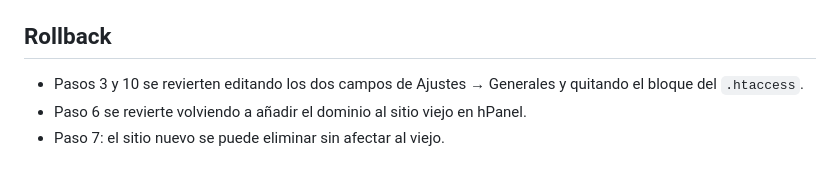
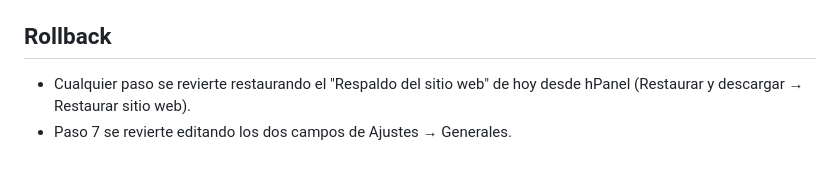
Before and after one commit to bellorin-apps/Irinaweb, a Markdown page: docs/RUNBOOK_RESET.md, the part around one of its changes. Rendered like a GitHub page.

```diff
--- a/docs/RUNBOOK_RESET.md
+++ b/docs/RUNBOOK_RESET.md
@@ -33,6 +31,5 @@ Fecha: 2026-10-07 · Decisión D-021. Fuente de los datos de Sensia: sesión loc
 
 ## Rollback
 
-- Pasos 3 y 10 se revierten editando los dos campos de Ajustes → Generales y quitando el bloque del `.htaccess`.
-- Paso 6 se revierte volviendo a añadir el dominio al sitio viejo en hPanel.
-- Paso 7: el sitio nuevo se puede eliminar sin afectar al viejo.
+- Cualquier paso se revierte restaurando el "Respaldo del sitio web" de hoy desde hPanel (Restaurar y descargar → Restaurar sitio web).
+- Paso 7 se revierte editando los dos campos de Ajustes → Generales.
```
Also changed, not shown: other parts of docs/RUNBOOK_RESET.md (+19 -21 lines), DECISIONS.md (+1 -1 lines), NEXT.md (+1 -1 lines).
